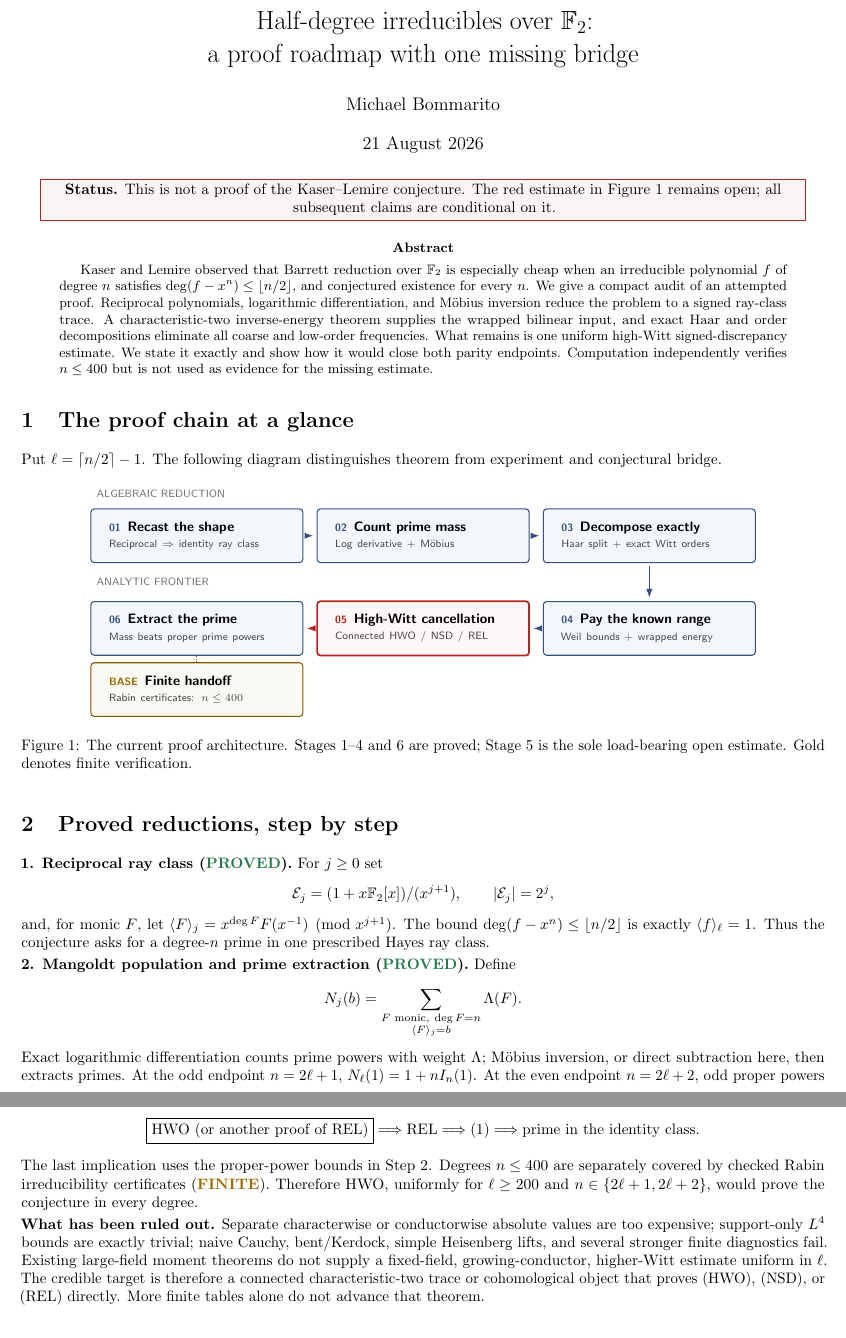
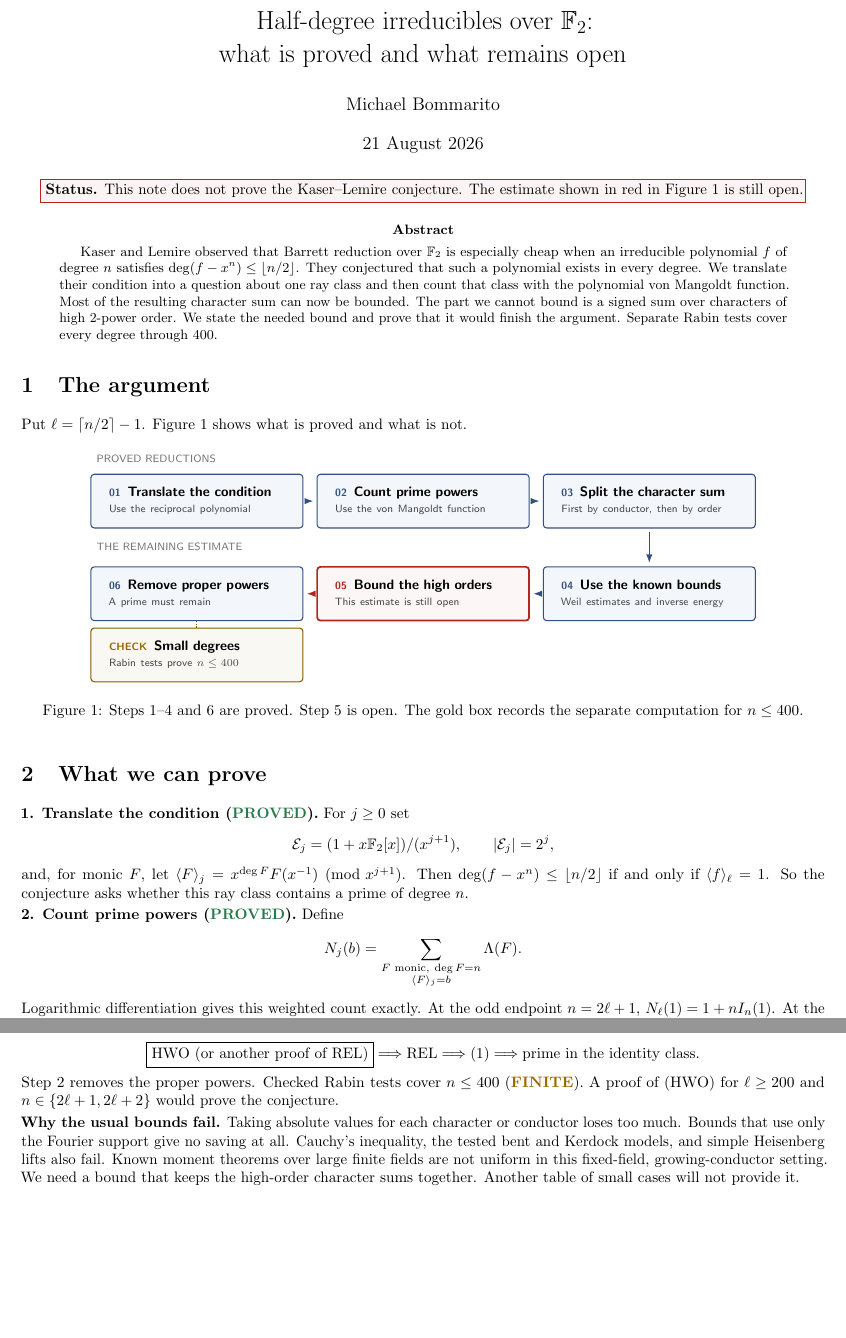
Before and after one commit to mjbommar/lemire-half-degree-irreducibles, a LaTeX paper (paper/main.tex): two parts of pages 1 and 3 of 3 before the commit and two parts of pages 1 and 2 of 3 after it, joined at a grey line, cut so that both start at the same text, the shorter picture padded with empty space. Compiled offline with pdfLaTeX.

Commit message:
Rewrite proof note in plain mathematical prose

```diff
--- a/paper/main.tex
+++ b/paper/main.tex
@@ -32,7 +32,7 @@
 \setlength{\abovedisplayskip}{4pt}
 \setlength{\belowdisplayskip}{4pt}
 
-\title{\vspace{-2.2em}Half-degree irreducibles over $\F_2$:\\a proof roadmap with one missing bridge}
+\title{\vspace{-2.2em}Half-degree irreducibles over $\F_2$:\\what is proved and what remains open}
 \author{Michael Bommarito}
 \date{21 August 2026}
 
@@ -41,30 +41,27 @@
 \vspace{-1.8em}
 \begin{center}
 \fcolorbox{open}{open!5}{\parbox{0.94\linewidth}{\centering
-\textbf{Status.} This is not a proof of the Kaser--Lemire conjecture.
-The red estimate in Figure~\ref{fig:roadmap} remains open; all subsequent
-claims are conditional on it.}}
+\textbf{Status.} This note does not prove the Kaser--Lemire conjecture.
+The estimate shown in red in Figure~\ref{fig:roadmap} is still open.}}
 \end{center}
 \vspace{-0.5em}
 
 \begin{abstract}
 Kaser and Lemire observed that Barrett reduction over $\F_2$ is especially
 cheap when an irreducible polynomial $f$ of degree $n$ satisfies
-$\deg(f-x^n)\leq\lfloor n/2\rfloor$, and conjectured existence for every
-$n$. We give a compact audit of an attempted proof. Reciprocal polynomials,
-logarithmic differentiation, and M\"obius inversion reduce the problem to a
-signed ray-class trace. A characteristic-two inverse-energy theorem supplies
-the wrapped bilinear input, and exact Haar and order decompositions eliminate
-all coarse and low-order frequencies. What remains is one uniform high-Witt
-signed-discrepancy estimate. We state it exactly and show how it would close
-both parity endpoints. Computation independently verifies $n\leq400$ but is
-not used as evidence for the missing estimate.
+$\deg(f-x^n)\leq\lfloor n/2\rfloor$. They conjectured that such a polynomial
+exists in every degree. We translate their condition into a question about
+one ray class and then count that class with the polynomial von Mangoldt
+function. Most of the resulting character sum can now be bounded. The part
+we cannot bound is a signed sum over characters of high $2$-power order. We
+state the needed bound and prove that it would finish the argument. Separate
+Rabin tests cover every degree through 400.
 \end{abstract}
 
-\section{The proof chain at a glance}
+\section{The argument}
 
-Put $\ell=\lceil n/2\rceil-1$. The following diagram distinguishes theorem
-from experiment and conjectural bridge.
+Put $\ell=\lceil n/2\rceil-1$. Figure~\ref{fig:roadmap} shows what is proved
+and what is not.
 
 \begin{figure}[h]
 \centering
@@ -79,21 +76,21 @@ from experiment and conjectural bridge.
     draw=navy,rounded corners=3pt,shorten <=2pt,shorten >=2pt},
   note/.style={font=\sffamily\scriptsize,text=black!55}
 ]
-\node[note,anchor=west] at (-7.7,2.12) {ALGEBRAIC REDUCTION};
+\node[note,anchor=west] at (-7.7,2.12) {PROVED REDUCTIONS};
 \node[stage] (s1) at (-5.25,1.15)
-  {\stagecard{navy}{01}{Recast the shape}{Reciprocal $\Rightarrow$ identity ray class}};
+  {\stagecard{navy}{01}{Translate the condition}{Use the reciprocal polynomial}};
 \node[stage] (s2) at (0,1.15)
-  {\stagecard{navy}{02}{Count prime mass}{Log derivative + M\"obius}};
+  {\stagecard{navy}{02}{Count prime powers}{Use the von Mangoldt function}};
 \node[stage] (s3) at (5.25,1.15)
-  {\stagecard{navy}{03}{Decompose exactly}{Haar split + exact Witt orders}};
+  {\stagecard{navy}{03}{Split the character sum}{First by conductor, then by order}};
 
-\node[note,anchor=west] at (-7.7,.08) {ANALYTIC FRONTIER};
+\node[note,anchor=west] at (-7.7,.08) {THE REMAINING ESTIMATE};
 \node[stage] (s6) at (-5.25,-1.0)
-  {\stagecard{navy}{06}{Extract the prime}{Mass beats proper prime powers}};
+  {\stagecard{navy}{06}{Remove proper powers}{A prime must remain}};
 \node[frontier] (s5) at (0,-1.0)
-  {\stagecard{open}{05}{High-Witt cancellation}{Connected HWO / NSD / REL}};
+  {\stagecard{open}{05}{Bound the high orders}{This estimate is still open}};
 \node[stage] (s4) at (5.25,-1.0)
-  {\stagecard{navy}{04}{Pay the known range}{Weil bounds + wrapped energy}};
+  {\stagecard{navy}{04}{Use the known bounds}{Weil estimates and inverse energy}};
 
 \draw[arr] (s1.east)--(s2.west);
 \draw[arr] (s2.east)--(s3.west);
@@ -102,35 +99,34 @@ from experiment and conjectural bridge.
 \draw[arr,draw=open] (s5.west)--(s6.east);
 
 \node[finitebox] (cert) at (-5.25,-2.42)
-  {\stagecard{finite}{BASE}{Finite handoff}{Rabin certificates: $n\leq400$}};
+  {\stagecard{finite}{CHECK}{Small degrees}{Rabin tests prove $n\leq400$}};
 \draw[draw=finite!85!black,line width=.7pt,densely dotted]
   (cert.north)--(s6.south);
 \end{tikzpicture}
-\caption{The current proof architecture. Stages 1--4 and 6 are proved;
-Stage 5 is the sole load-bearing open estimate. Gold denotes finite verification.}
+\caption{Steps 1--4 and 6 are proved. Step 5 is open. The gold box records
+the separate computation for $n\leq400$.}
 \label{fig:roadmap}
 \end{figure}
 
-\section{Proved reductions, step by step}
+\section{What we can prove}
 
-\textbf{1. Reciprocal ray class (\proved).}
+\textbf{1. Translate the condition (\proved).}
 For $j\geq0$ set
 \[
  \E_j=(1+x\F_2[x])/(x^{j+1}),\qquad |\E_j|=2^j,
 \]
 and, for monic $F$, let
 $\langle F\rangle_j=x^{\deg F}F(x^{-1})\pmod{x^{j+1}}$.
-The bound $\deg(f-x^n)\leq\lfloor n/2\rfloor$ is exactly
-$\langle f\rangle_\ell=1$. Thus the conjecture asks for a degree-$n$ prime
-in one prescribed Hayes ray class.
+Then $\deg(f-x^n)\leq\lfloor n/2\rfloor$ if and only if
+$\langle f\rangle_\ell=1$. So the conjecture asks whether this ray class
+contains a prime of degree $n$.
 
-\textbf{2. Mangoldt population and prime extraction (\proved).}
+\textbf{2. Count prime powers (\proved).}
 Define
 \[
  N_j(b)=\sum_{\substack{F\text{ monic},\ \deg F=n\\
                  \langle F\rangle_j=b}}\Lambda(F).
 \]
-Exact logarithmic differentiation counts prime powers with weight $\Lambda$;
-M\"obius inversion, or direct subtraction here, then extracts primes. At the
-odd endpoint $n=2\ell+1$,
+Logarithmic differentiation gives this weighted count exactly. At the odd
+endpoint $n=2\ell+1$,
 $N_\ell(1)=1+nI_n(1)$. At the even endpoint $n=2\ell+2$, odd proper powers
@@ -227 +224,2 @@ the original identity-ray increment.
 
+If we prove this bound, the rest follows:
@@ -232,20 +229,18 @@ The implication chain is now formal and short:
  \Longrightarrow \eqref{eq:mass}
  \Longrightarrow \text{prime in the identity class}.
 \]
-The last implication uses the proper-power bounds in Step 2. Degrees
-$n\leq400$ are separately covered by checked Rabin irreducibility
-certificates (\finite). Therefore HWO, uniformly for $\ell\geq200$ and
-$n\in\{2\ell+1,2\ell+2\}$, would prove the conjecture in every degree.
+Step 2 removes the proper powers. Checked Rabin tests cover $n\leq400$
+(\finite). A proof of (HWO) for $\ell\geq200$ and
+$n\in\{2\ell+1,2\ell+2\}$ would prove the conjecture.
 
-\textbf{What has been ruled out.}
-Separate characterwise or conductorwise absolute values are too expensive;
-support-only $L^4$ bounds are exactly trivial; naive Cauchy, bent/Kerdock,
-simple Heisenberg lifts, and several stronger finite diagnostics fail. Existing
-large-field moment theorems do not supply a fixed-field, growing-conductor,
-higher-Witt estimate uniform in $\ell$. The credible target is therefore a
-connected characteristic-two trace or cohomological object that proves
-\textup{(HWO)}, \textup{(NSD)}, or \textup{(REL)} directly. More finite tables alone do
-not advance that theorem.
+\textbf{Why the usual bounds fail.}
+Taking absolute values for each character or conductor loses too much.
+Bounds that use only the Fourier support give no saving at all. Cauchy's
+inequality, the tested bent and Kerdock models, and simple Heisenberg lifts
+also fail. Known moment theorems over large finite fields are not uniform in
+this fixed-field, growing-conductor setting. We need a bound that keeps the
+high-order character sums together. Another table of small cases will not
+provide it.
 
 \section*{References}
 \small
```
Also changed, not shown: lemire-proof-roadmap.pdf, paper/main.tex (72 more changed lines).
